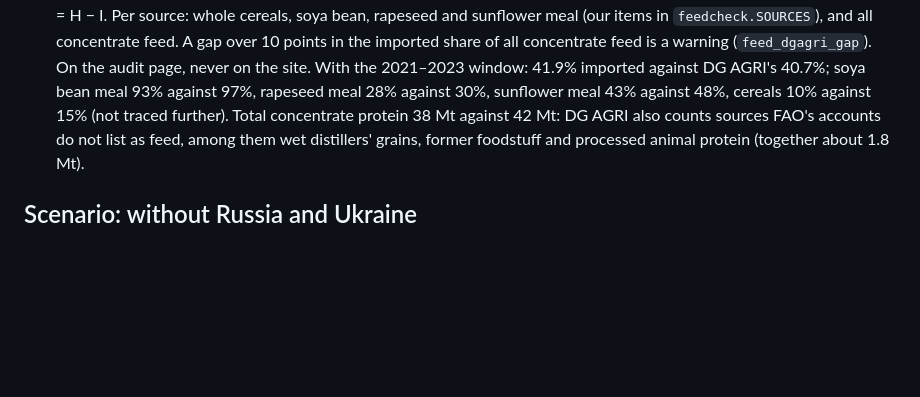
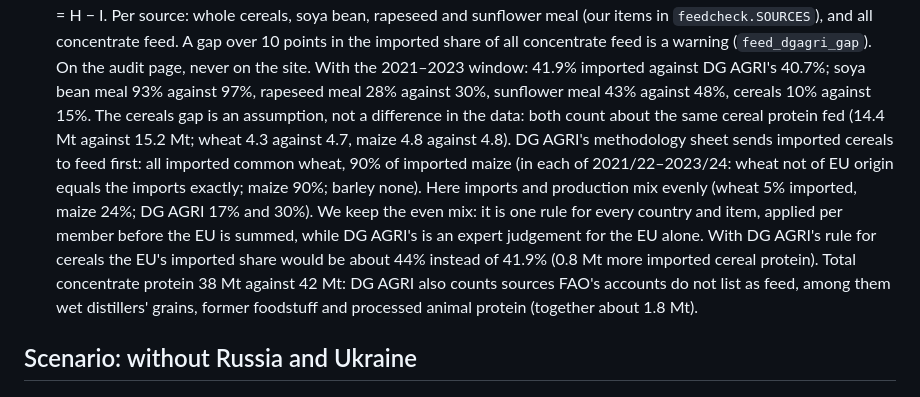
Before and after one commit to msblei/autonomy-atlas, a Markdown page: docs/methodology.md, the part around the change. GitHub-like rendering; blank space fills up the shorter version.

Commit message:
Feed comparison: the cereals gap is DG AGRI's import rule, not the data
Both sources count about the same cereal protein fed to EU animals
(14.4 against 15.2 Mt). DG AGRI's methodology sheet assigns imported
cereals to feed first: all imported common wheat and 90% of imported
maize (checked in each of 2021/22-2023/24); we mix imports evenly with
production. Kept: one rule for every country and item. With DG AGRI's
rule the EU's imported share would be about 44% instead of 41.9%.

Co-Authored-By: Claude Opus 5.5 <noreply@anthropic.com>

```diff
--- a/docs/methodology.md
+++ b/docs/methodology.md
@@ -766,7 +766,15 @@ self-sufficiency is left for the animals that live on it.
   imported share of all concentrate feed is a warning (`feed_dgagri_gap`). On the audit page,
   never on the site. With the 2021–2023 window: 41.9% imported against DG AGRI's 40.7%; soya
   bean meal 93% against 97%, rapeseed meal 28% against 30%, sunflower meal 43% against 48%,
-  cereals 10% against 15% (not traced further). Total concentrate protein 38 Mt against 42 Mt:
+  cereals 10% against 15%. The cereals gap is an assumption, not a difference in the data: both
+  count about the same cereal protein fed (14.4 Mt against 15.2 Mt; wheat 4.3 against 4.7, maize
+  4.8 against 4.8). DG AGRI's methodology sheet sends imported cereals to feed first: all imported
+  common wheat, 90% of imported maize (in each of 2021/22–2023/24: wheat not of EU origin equals
+  the imports exactly; maize 90%; barley none). Here imports and production mix evenly (wheat
+  5% imported, maize 24%; DG AGRI 17% and 30%). We keep the even mix: it is one rule for every
+  country and item, applied per member before the EU is summed, while DG AGRI's is an expert
+  judgement for the EU alone. With DG AGRI's rule for cereals the EU's imported share would be
+  about 44% instead of 41.9% (0.8 Mt more imported cereal protein). Total concentrate protein 38 Mt against 42 Mt:
   DG AGRI also counts sources FAO's accounts do not list as feed, among them wet distillers'
   grains, former foodstuff and processed animal protein (together about 1.8 Mt).
 
```
